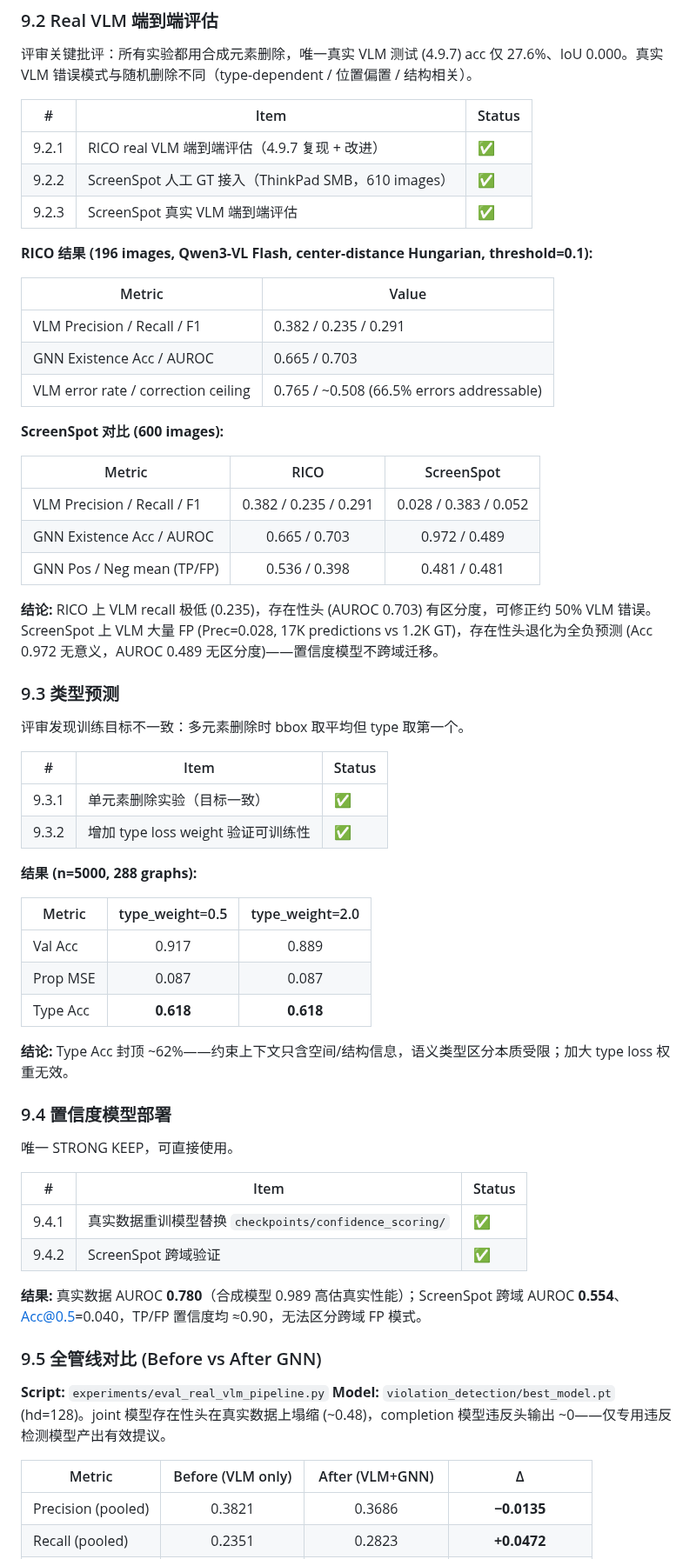
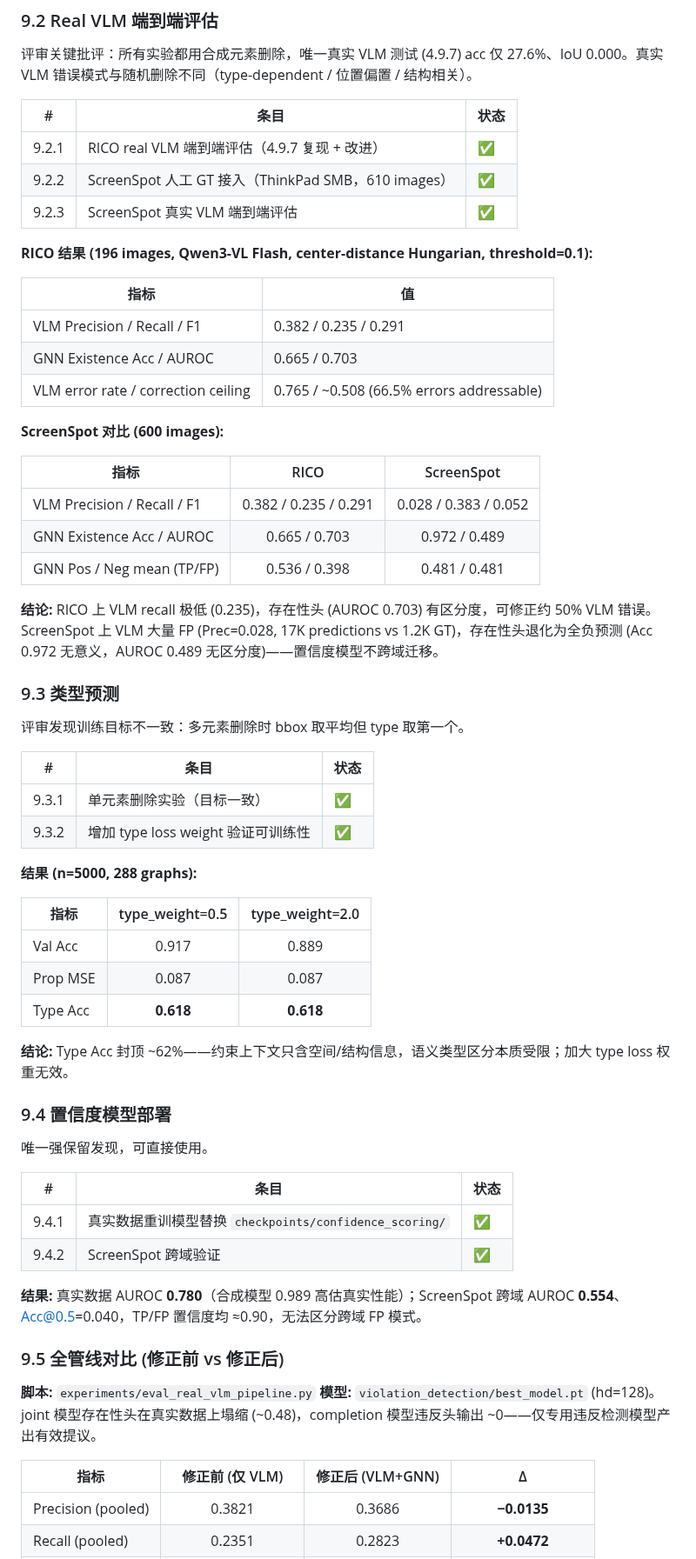
Before and after one commit to mrtsels/bipartite-gnn-gui, a Markdown page: TASK.md, the part around one of its changes. Shown at 87% size. GitHub-like rendering.

```diff
--- a/TASK.md
+++ b/TASK.md
@@ -266,7 +266,7 @@ Qwen3-VL Flash 预测 (200 images) 经完成管线运行；RICO GT 稀疏导致
 
 评审关键批评：所有实验都用合成元素删除，唯一真实 VLM 测试 (4.9.7) acc 仅 27.6%、IoU 0.000。真实 VLM 错误模式与随机删除不同（type-dependent / 位置偏置 / 结构相关）。
 
-| # | Item | Status |
+| # | 条目 | 状态 |
 |---|------|--------|
 | 9.2.1 | RICO real VLM 端到端评估（4.9.7 复现 + 改进） | ✅ |
 | 9.2.2 | ScreenSpot 人工 GT 接入（ThinkPad SMB，610 images） | ✅ |
@@ -274,7 +274,7 @@ Qwen3-VL Flash 预测 (200 images) 经完成管线运行；RICO GT 稀疏导致
 
 **RICO 结果 (196 images, Qwen3-VL Flash, center-distance Hungarian, threshold=0.1):**
 
-| Metric | Value |
+| 指标 | 值 |
 |--------|-------|
 | VLM Precision / Recall / F1 | 0.382 / 0.235 / 0.291 |
 | GNN Existence Acc / AUROC | 0.665 / 0.703 |
@@ -282,7 +282,7 @@ Qwen3-VL Flash 预测 (200 images) 经完成管线运行；RICO GT 稀疏导致
 
 **ScreenSpot 对比 (600 images):**
 
-| Metric | RICO | ScreenSpot |
+| 指标 | RICO | ScreenSpot |
 |--------|:----:|:----------:|
 | VLM Precision / Recall / F1 | 0.382 / 0.235 / 0.291 | 0.028 / 0.383 / 0.052 |
 | GNN Existence Acc / AUROC | 0.665 / 0.703 | 0.972 / 0.489 |
@@ -294,14 +294,14 @@ Qwen3-VL Flash 预测 (200 images) 经完成管线运行；RICO GT 稀疏导致
 
 评审发现训练目标不一致：多元素删除时 bbox 取平均但 type 取第一个。
 
-| # | Item | Status |
+| # | 条目 | 状态 |
 |---|------|--------|
 | 9.3.1 | 单元素删除实验（目标一致） | ✅ |
 | 9.3.2 | 增加 type loss weight 验证可训练性 | ✅ |
 
 **结果 (n=5000, 288 graphs):**
 
-| Metric | type_weight=0.5 | type_weight=2.0 |
+| 指标 | type_weight=0.5 | type_weight=2.0 |
 |--------|:---------------:|:---------------:|
 | Val Acc | 0.917 | 0.889 |
 | Prop MSE | 0.087 | 0.087 |
@@ -311,21 +311,21 @@ Qwen3-VL Flash 预测 (200 images) 经完成管线运行；RICO GT 稀疏导致
 
 ### 9.4 置信度模型部署
 
-唯一 STRONG KEEP，可直接使用。
+唯一强保留发现，可直接使用。
 
-| # | Item | Status |
+| # | 条目 | 状态 |
 |---|------|--------|
 | 9.4.1 | 真实数据重训模型替换 `checkpoints/confidence_scoring/` | ✅ |
 | 9.4.2 | ScreenSpot 跨域验证 | ✅ |
 
 **结果:** 真实数据 AUROC **0.780**（合成模型 0.989 高估真实性能）；ScreenSpot 跨域 AUROC **0.554**、Acc@0.5=0.040，TP/FP 置信度均 ≈0.90，无法区分跨域 FP 模式。
 
-### 9.5 全管线对比 (Before vs After GNN)
+### 9.5 全管线对比 (修正前 vs 修正后)
 
-**Script:** `experiments/eval_real_vlm_pipeline.py`
-**Model:** `violation_detection/best_model.pt` (hd=128)。joint 模型存在性头在真实数据上塌缩 (~0.48)，completion 模型违反头输出 ~0——仅专用违反检测模型产出有效提议。
+**脚本:** `experiments/eval_real_vlm_pipeline.py`
+**模型:** `violation_detection/best_model.pt` (hd=128)。joint 模型存在性头在真实数据上塌缩 (~0.48)，completion 模型违反头输出 ~0——仅专用违反检测模型产出有效提议。
 
-| Metric | Before (VLM only) | After (VLM+GNN) | Δ |
+| 指标 | 修正前 (仅 VLM) | 修正后 (VLM+GNN) | Δ |
 |--------|:-----------------:|:---------------:|:-:|
 | Precision (pooled) | 0.3821 | 0.3686 | **−0.0135** |
 | Recall (pooled) | 0.2351 | 0.2823 | **+0.0472** |
```
Also changed, not shown: other parts of TASK.md (+70 -70 lines).
